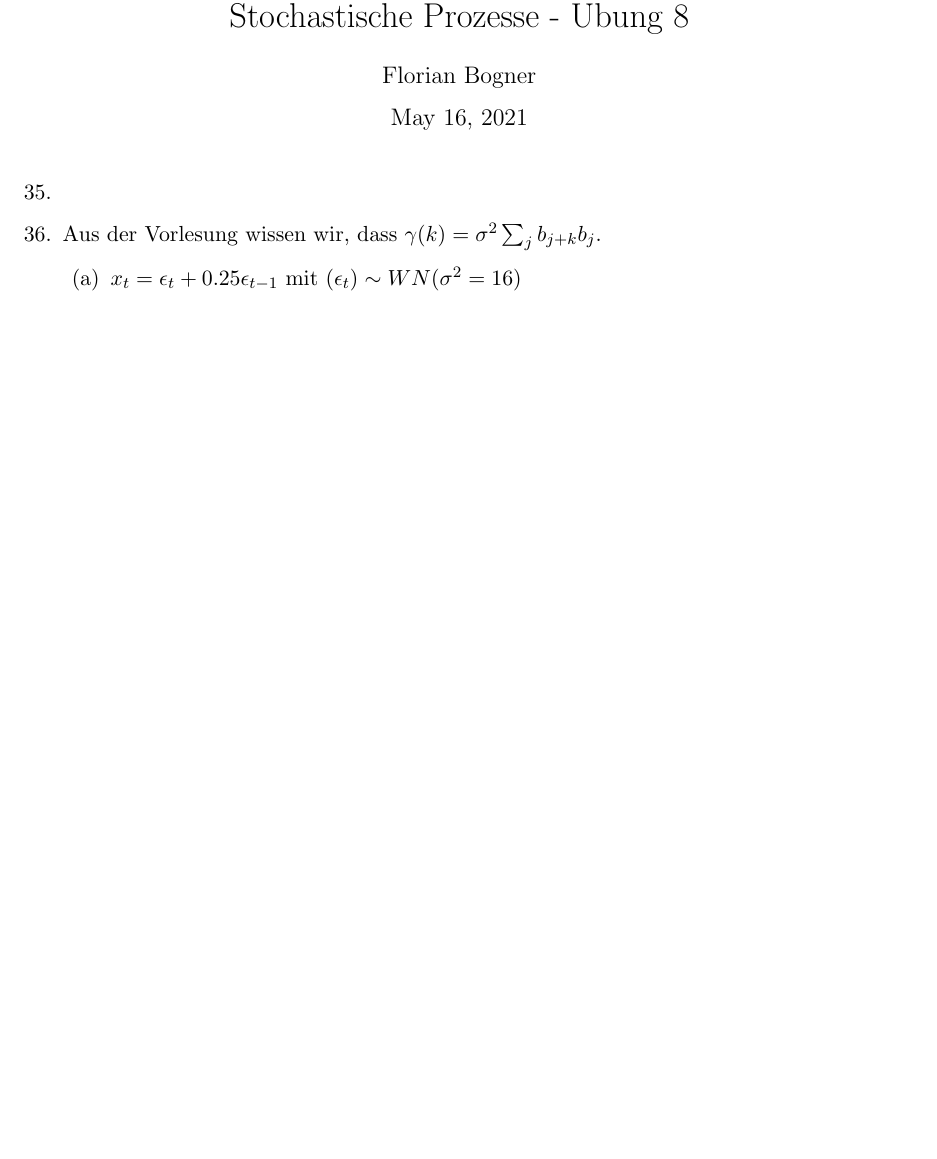
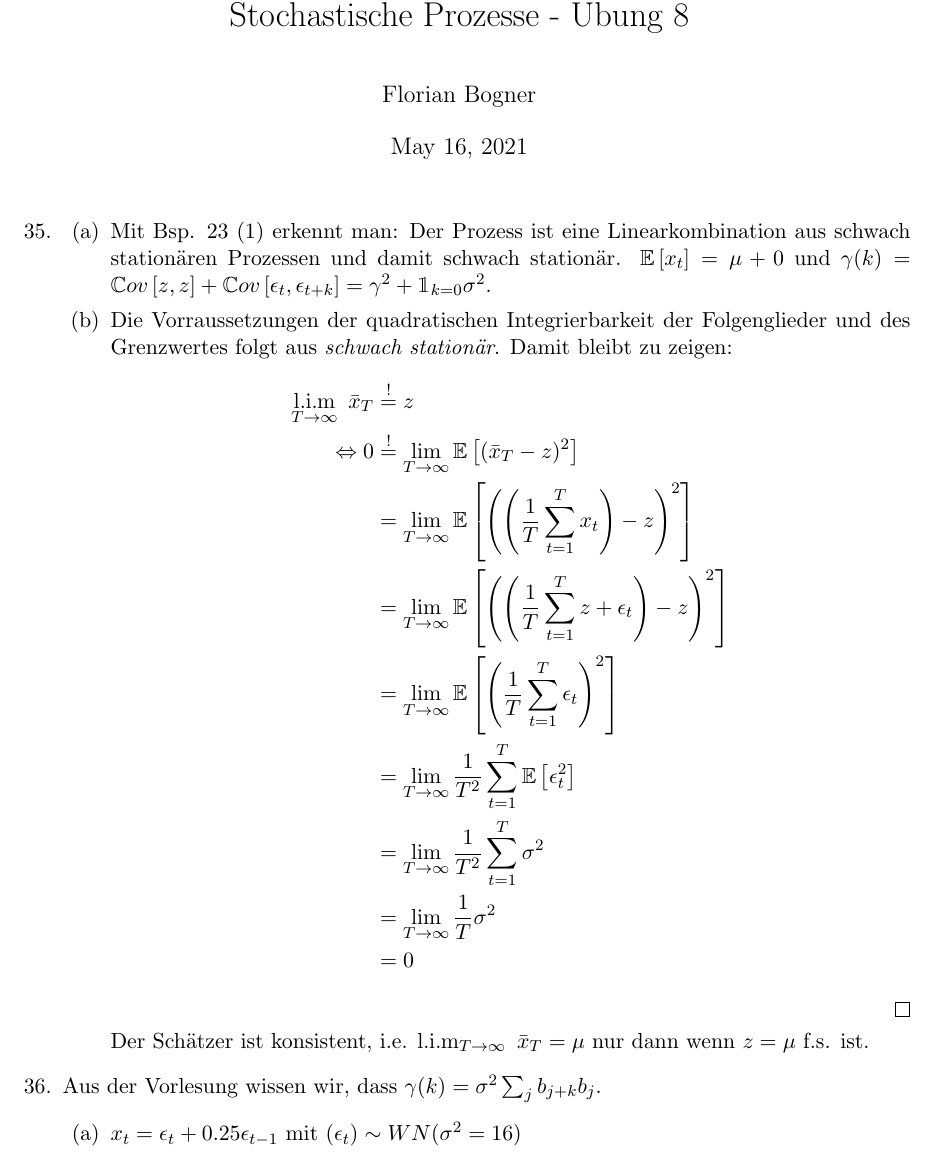
Before and after one commit to SirFloIII/Eisbrunza, a LaTeX document (UE/ue8.tex): part of the page before the commit and part of page 1 of 2 after it, cut so that both start at the same text, the shorter picture padded with empty space. Compiled offline with pdfLaTeX.

Commit message:
bsp 35 fertig

```diff
--- a/UE/ue8.tex
+++ b/UE/ue8.tex
@@ -4,14 +4,15 @@
 \usepackage{fullpage}
 \usepackage[utf8]{inputenc}
 %\usepackage[ngerman]{babel}
-\usepackage[english]{babel}
+%\usepackage[english]{babel}
 \usepackage{amsmath}
 \usepackage{amssymb}
 \usepackage{latexsym}
 \usepackage{mathtools}
 \usepackage{listings}
-\usepackage{algorithm}
-\usepackage{algpseudocode}
+\usepackage{bbm}
+%\usepackage{algorithm}
+%\usepackage{algpseudocode}
 \usepackage{graphicx}
 \usepackage{booktabs}
 \usepackage{hhline}
@@ -27,3 +33,11 @@
+\newcommand{\cov}{\mathbb Cov}
+\newcommand{\Cov}[1]{\mathbb Cov\left[#1\right]}
+\newcommand{\F}{\mathcal{F}}
+\newcommand{\ind}{\mathbbm{1}}
+\newcommand{\indd}[1]{\mathbbm{1}_{#1}}
+\newcommand{\norm}[2]{\left|\left|{#1}\right|\right|_{#2}}
+\DeclareMathOperator*{\limm}{l.\hspace{-0.18em}i.\hspace{-0.19em}m}
+
 
 \begin{document}
 \author{Florian Bogner}
@@ -35,6 +49,25 @@
 
 %35
 \item
+\begin{enumerate}
+\item Mit Bsp. 23 (1) erkennt man: Der Prozess ist eine Linearkombination aus schwach stationären Prozessen und damit schwach stationär. $\E{x_t} = \mu + 0$ und $\gamma(k) = \Cov{z, z} + \Cov{\epsilon_t, \epsilon_{t+k}} = \gamma^2 + \indd{k=0}\sigma^2$.
+
+\item Die Vorraussetzungen der quadratischen Integrierbarkeit der Folgenglieder und des Grenzwertes folgt aus \emph{schwach stationär}. Damit bleibt zu zeigen:
+\begin{align*}
+\limm_{T\to\infty}~\bar x_T &\stackrel{!}{=} z \\
+\Leftrightarrow 0 &\stackrel{!}{=} \lim_{T\to\infty} \E{(\bar x_T - z)^2} \\
+&= \lim_{T\to\infty} \E{\left(\left(\frac{1}{T}\sum_{t=1}^T x_t\right) - z\right)^2} \\
+&= \lim_{T\to\infty} \E{\left(\left(\frac{1}{T}\sum_{t=1}^T z + \epsilon_t\right) - z\right)^2} \\
+&= \lim_{T\to\infty} \E{\left(\frac{1}{T}\sum_{t=1}^T \epsilon_t\right)^2} \\
+&= \lim_{T\to\infty} \frac{1}{T^2} \sum_{t=1}^T \E{\epsilon_t^2} \\
+&= \lim_{T\to\infty} \frac{1}{T^2} \sum_{t=1}^T \sigma^2 \\
+&= \lim_{T\to\infty} \frac{1}{T} \sigma^2 \\
+&= 0
+\end{align*}
+\qed
+
+Der Schätzer ist konsistent, i.e. $\limm_{T\to\infty}~\bar x_T = \mu$ nur dann wenn $z = \mu$ f.s. ist.
+\end{enumerate}
 
 %36
 \item Aus der Vorlesung wissen wir, dass $\gamma(k) = \sigma^2 \sum_j b_{j+k}b_j$.
```
Also changed, not shown: UE/ue8.tex (5 more changed lines).
